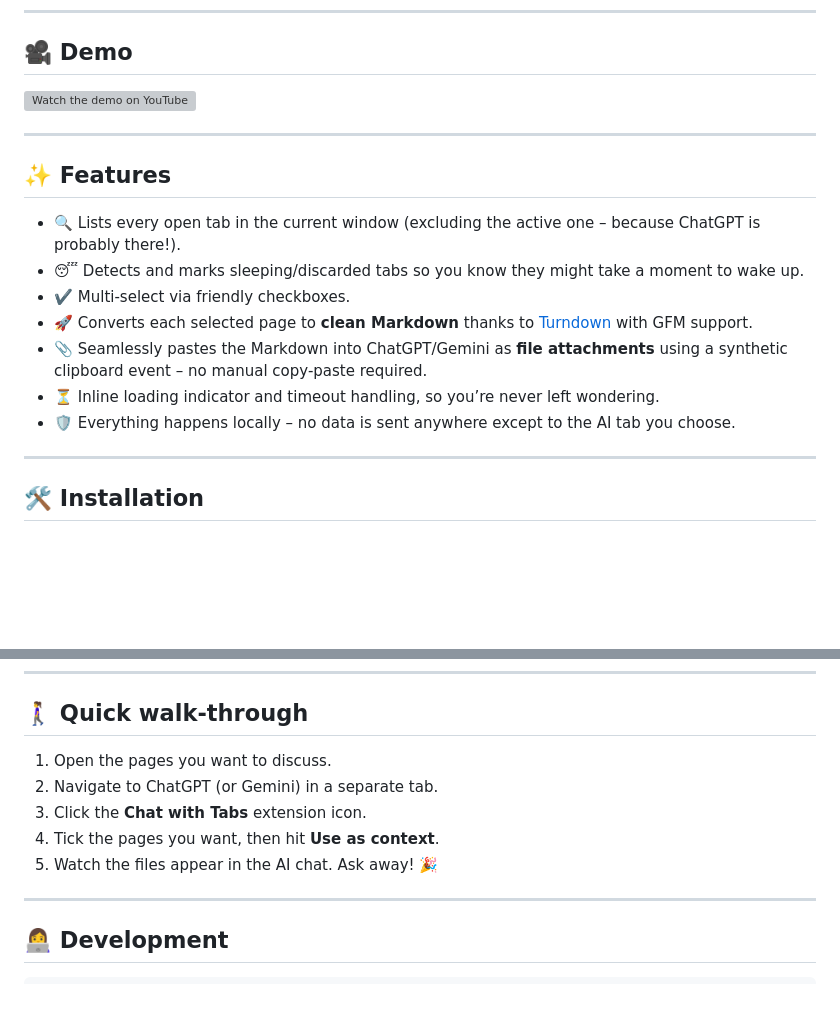
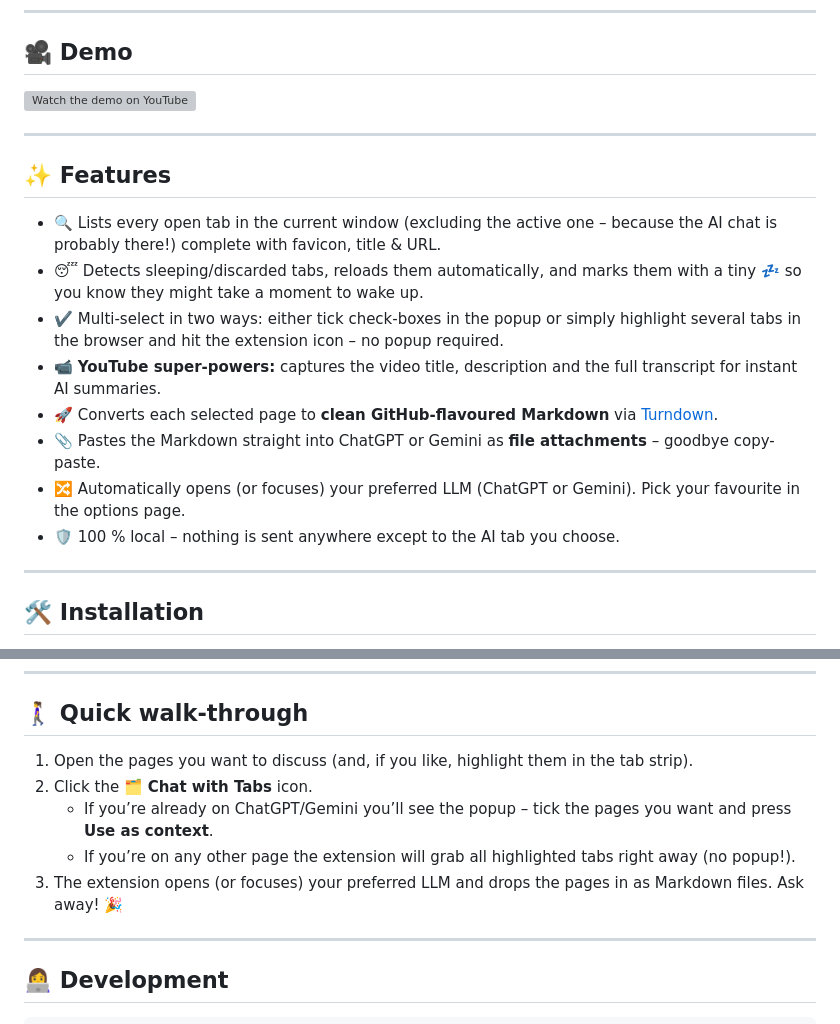
Before and after one commit to riiiiiiiiiina0/chat-with-tabs, a Markdown page: README.md, 2 parts joined by grey strips. Drawn GitHub-style; blank space fills up the shorter version; grey boxes are pictures that could not be loaded.

```diff
--- a/README.md
+++ b/README.md
@@ -18,13 +18,14 @@ A browser extension for any **Chromium-based browser** (Chrome, Edge, Brave, etc
 
 ## ✨ Features
 
-- 🔍 Lists every open tab in the current window (excluding the active one – because ChatGPT is probably there!).
-- 😴 Detects and marks sleeping/discarded tabs so you know they might take a moment to wake up.
-- ✔️ Multi-select via friendly checkboxes.
-- 🚀 Converts each selected page to **clean Markdown** thanks to [Turndown](https://github.com/mixmark-io/turndown) with GFM support.
-- 📎 Seamlessly pastes the Markdown into ChatGPT/Gemini as **file attachments** using a synthetic clipboard event – no manual copy-paste required.
-- ⏳ Inline loading indicator and timeout handling, so you’re never left wondering.
-- 🛡️ Everything happens locally – no data is sent anywhere except to the AI tab you choose.
+- 🔍 Lists every open tab in the current window (excluding the active one – because the AI chat is probably there!) complete with favicon, title & URL.
+- 😴 Detects sleeping/discarded tabs, reloads them automatically, and marks them with a tiny 💤 so you know they might take a moment to wake up.
+- ✔️ Multi-select in two ways: either tick check-boxes in the popup or simply highlight several tabs in the browser and hit the extension icon – no popup required.
+- 📹 **YouTube super-powers:** captures the video title, description and the full transcript for instant AI summaries.
+- 🚀 Converts each selected page to **clean GitHub-flavoured Markdown** via [Turndown](https://github.com/mixmark-io/turndown).
+- 📎 Pastes the Markdown straight into ChatGPT or Gemini as **file attachments** – goodbye copy-paste.
+- 🔀 Automatically opens (or focuses) your preferred LLM (ChatGPT or Gemini). Pick your favourite in the options page.
+- 🛡️ 100 % local – nothing is sent anywhere except to the AI tab you choose.
 
 ---
 
@@ -40,11 +41,11 @@ A browser extension for any **Chromium-based browser** (Chrome, Edge, Brave, etc
 
 ## 🚶‍♀️ Quick walk-through
 
-1. Open the pages you want to discuss.
-2. Navigate to ChatGPT (or Gemini) in a separate tab.
-3. Click the **Chat with Tabs** extension icon.
-4. Tick the pages you want, then hit **Use as context**.
-5. Watch the files appear in the AI chat. Ask away! 🎉
+1. Open the pages you want to discuss (and, if you like, highlight them in the tab strip).
+2. Click the 🗂️ **Chat with Tabs** icon.
+   - If you’re already on ChatGPT/Gemini you’ll see the popup – tick the pages you want and press **Use as context**.
+   - If you’re on any other page the extension will grab all highlighted tabs right away (no popup!).
+3. The extension opens (or focuses) your preferred LLM and drops the pages in as Markdown files. Ask away! 🎉
 
 ---
 
```
Also changed, not shown: other parts of README.md (+1 -1 lines).
